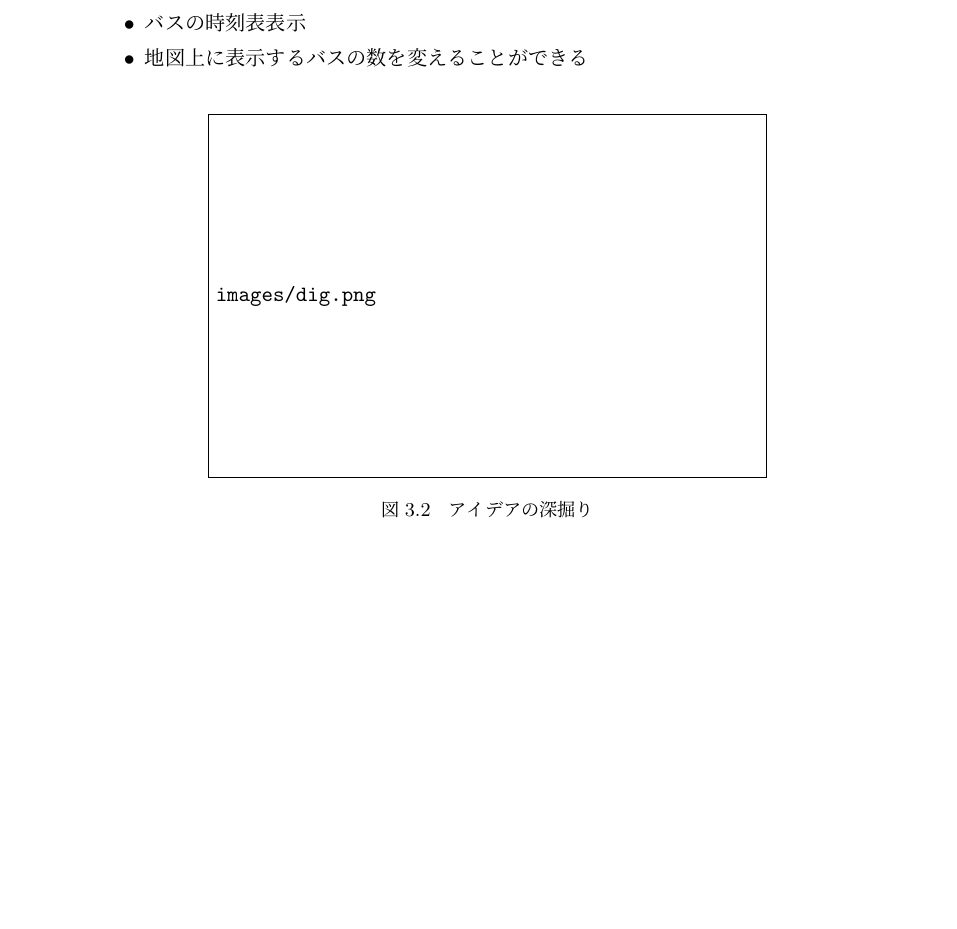
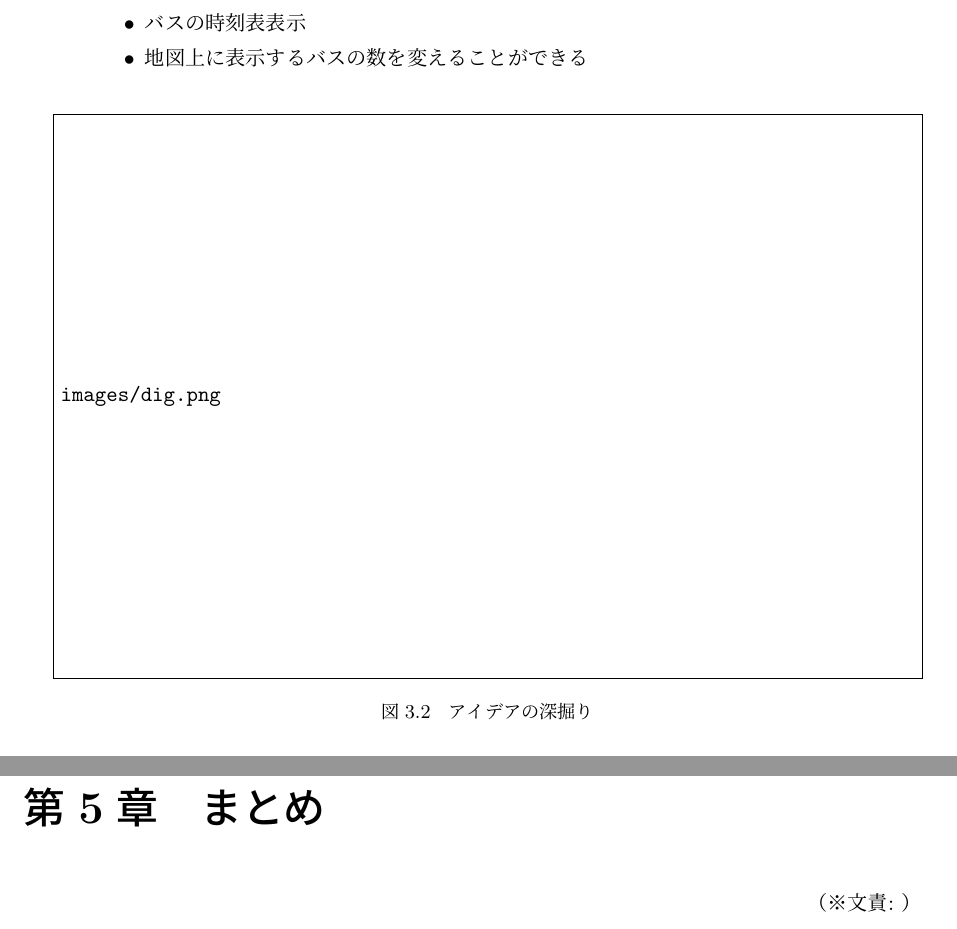
Before and after one commit to bulo-hq/pbl-final-report, a LaTeX thesis (main.tex, which reads activities.tex, summary.tex): part of page 18 of 48 before the commit and two parts of pages 18 and 37 of 48 after it, the two joined at a grey line, cut so that both start at the same text, the shorter picture padded with empty space. Compiled offline with pLaTeX and dvipdfmx.

Commit message:
Resize image

```diff
--- a/activities.tex
+++ b/activities.tex
@@ -40,7 +40,7 @@
 
 \begin{figure}[H]
     \centering
-    \includegraphics[width=9cm]{images/dig.png}
+    \includegraphics[width=14cm]{images/dig.png}
     \caption{アイデアの深掘り}
     \label{fig:dig}
 \end{figure}
--- /dev/null
+++ b/summary.tex
@@ -0,0 +1,2 @@
+\chapter{まとめ}
+\bunseki{}
```
Also changed, not shown: product.tex (+1 -1 lines).
